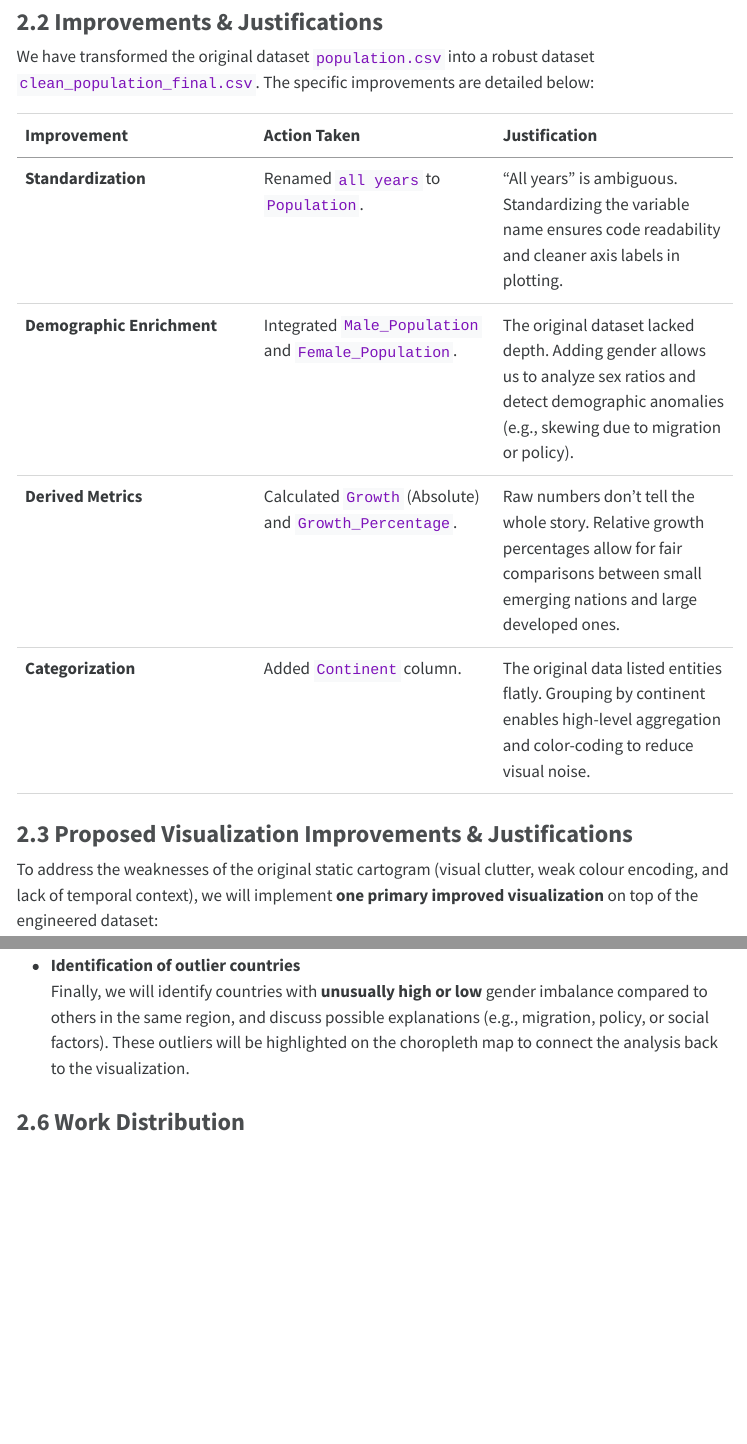
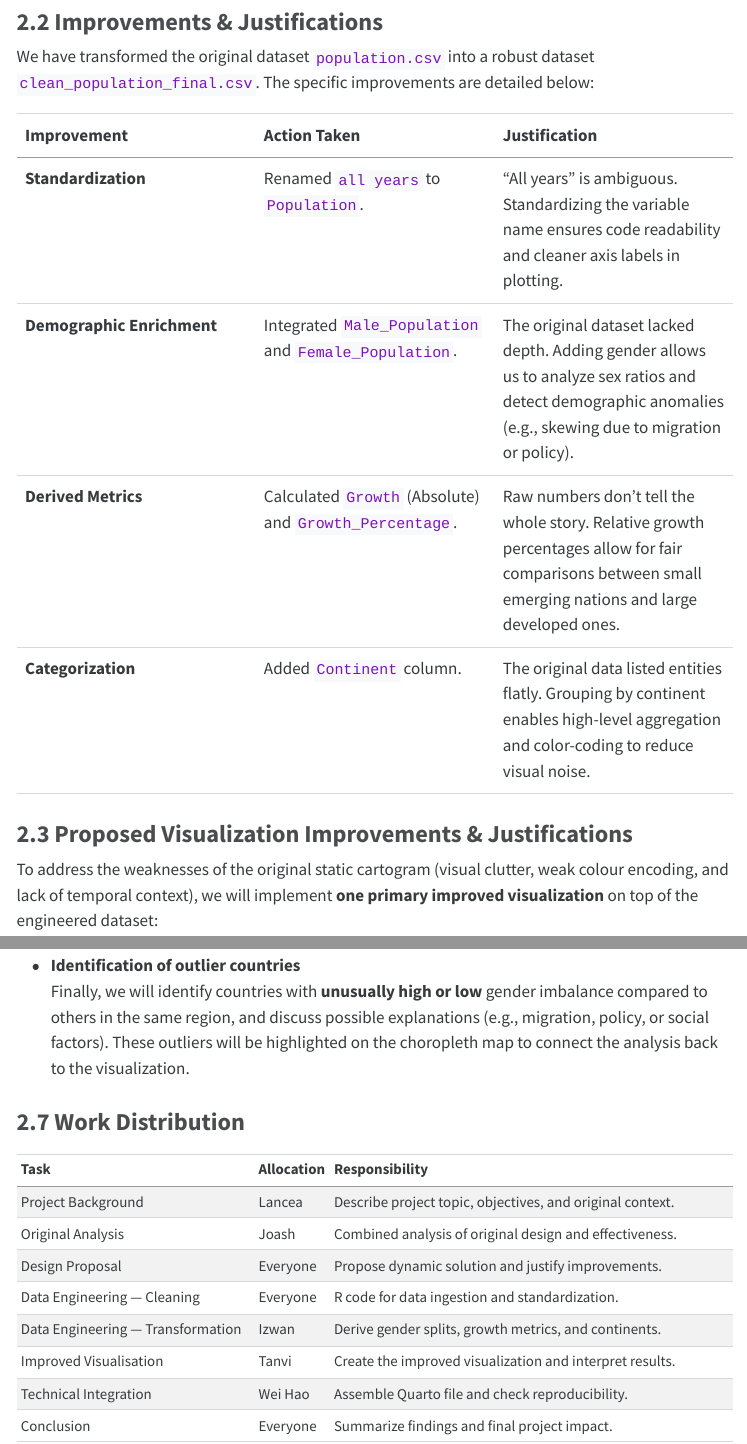
Before and after one commit to DyanelLancea/AAI1001-grp25-project, a Quarto document (Team 25 Project Proposal.qmd): the page in a window 1100 px wide, from 2080 px down, and a second part further down, joined at a grey line. The pictures show the output file Team 25 Project Proposal.html that the author committed with the source, opened offline; menus at the side of the page are left out.

Commit message:
refactor: proposal6

```diff
--- a/Team 25 Project Proposal.qmd
+++ b/Team 25 Project Proposal.qmd
@@ -156,7 +156,7 @@
   Task = c("Project Background", "Original Analysis", "Design Proposal",
            "Data Engineering — Cleaning", "Data Engineering — Transformation",
            "Improved Visualisation", "Technical Integration", "Conclusion"),
-  Allocation = c("Lance", "Joash", "Everyone", "Everyone", "Izwan", "Tanvi", "Wei Hao", "Everyone"),
+  Allocation = c("Lancea", "Joash", "Everyone", "Everyone", "Izwan", "Tanvi", "Wei Hao", "Everyone"),
   Responsibility = c(
     "Describe project topic, objectives, and original context.",
     "Combined analysis of original design and effectiveness.",
```
Also changed, not shown: Team 25 Project Proposal.html.
